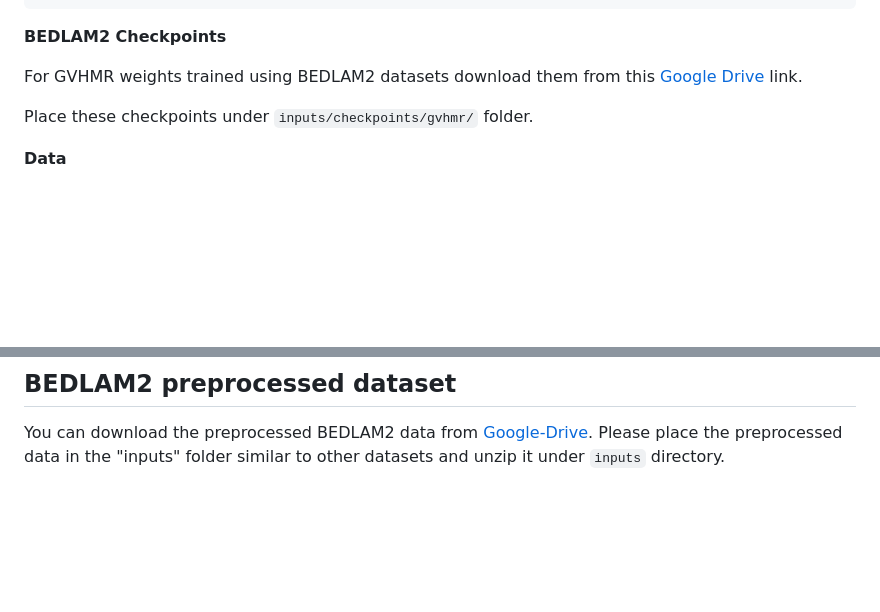
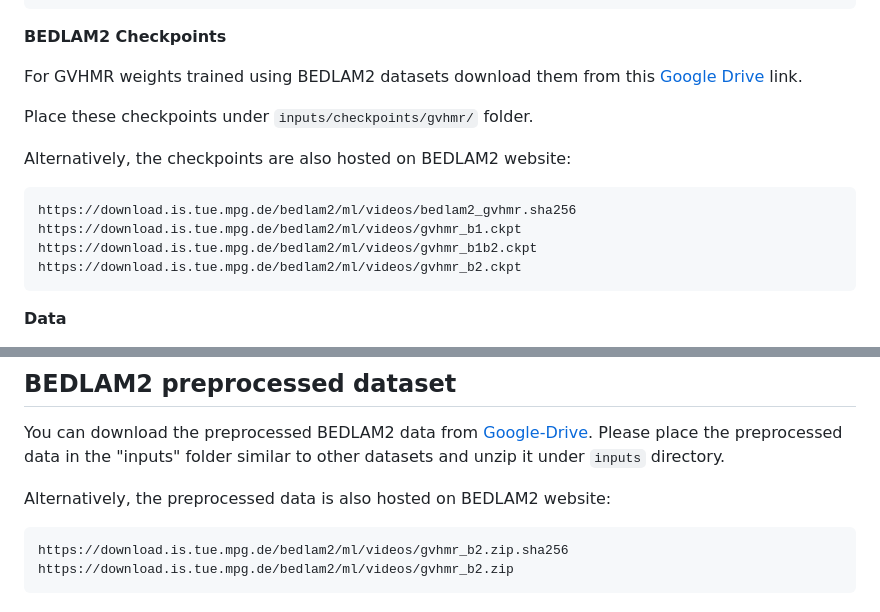
Before and after one commit to mkocabas/GVHMR_BEDLAM2, a Markdown page: docs/INSTALL.md, 2 parts joined by grey strips. Rendered like a GitHub page; blank space fills up the shorter version.

Commit message:
Update INSTALL.md with alternative download links
Added alternative download links for GVHMR checkpoints and preprocessed data on the BEDLAM2 website.

````diff
--- a/docs/INSTALL.md
+++ b/docs/INSTALL.md
@@ -64,6 +64,15 @@ For GVHMR weights trained using BEDLAM2 datasets download them from this [Google
 
 Place these checkpoints under `inputs/checkpoints/gvhmr/` folder.
 
+Alternatively, the checkpoints are also hosted on BEDLAM2 website:
+
+```
+https://download.is.tue.mpg.de/bedlam2/ml/videos/bedlam2_gvhmr.sha256
+https://download.is.tue.mpg.de/bedlam2/ml/videos/gvhmr_b1.ckpt
+https://download.is.tue.mpg.de/bedlam2/ml/videos/gvhmr_b1b2.ckpt
+https://download.is.tue.mpg.de/bedlam2/ml/videos/gvhmr_b2.ckpt
+```
+
 **Data**
 
 We provide preprocessed data for training and evaluation.
@@ -98,3 +107,10 @@ inputs/
 
 You can download the preprocessed BEDLAM2 data from [Google-Drive](https://drive.google.com/file/d/16gprX3LJxiLZhZ_e_IiMZRSIEbuXcCox/view?usp=sharing).
 Please place the preprocessed data in the "inputs" folder similar to other datasets and unzip it under `inputs` directory.
+
+Alternatively, the preprocessed data is also hosted on BEDLAM2 website:
+
+```
+https://download.is.tue.mpg.de/bedlam2/ml/videos/gvhmr_b2.zip.sha256
+https://download.is.tue.mpg.de/bedlam2/ml/videos/gvhmr_b2.zip
+```
````
